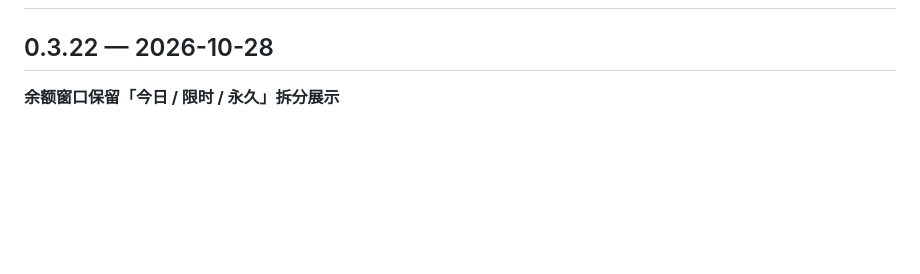
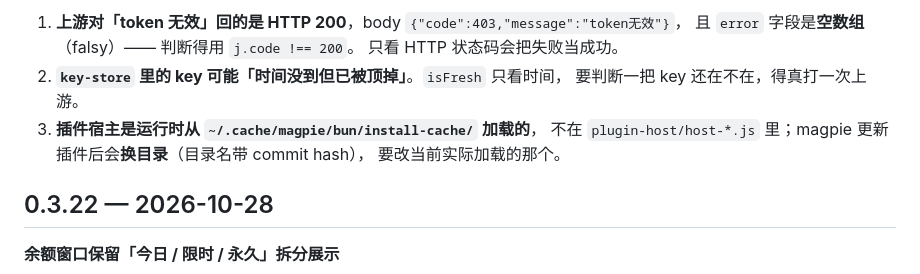
Before and after one commit to MYCF711/magpie-magicrew-auth, a Markdown page: CHANGELOG.md, the part around one of its changes. Drawn GitHub-style; blank space fills up the shorter version.

Commit message:
CHANGELOG: 0.3.23

```diff
--- a/CHANGELOG.md
+++ b/CHANGELOG.md
@@ -2,3 +94,11 @@
+1. **上游对「token 无效」回的是 HTTP 200**，body `{"code":403,"message":"token无效"}`，
+   且 `error` 字段是**空数组**（falsy）—— 判断得用 `j.code !== 200`。
+   只看 HTTP 状态码会把失败当成功。
+2. **`key-store` 里的 key 可能「时间没到但已被顶掉」**。`isFresh` 只看时间，
+   要判断一把 key 还在不在，得真打一次上游。
+3. **插件宿主是运行时从 `~/.cache/magpie/bun/install-cache/` 加载的**，
+   不在 `plugin-host/host-*.js` 里；magpie 更新插件后会**换目录**（目录名带 commit hash），
+   要改当前实际加载的那个。
 
 ## 0.3.22 — 2026-10-28
 
```
Also changed, not shown: other parts of CHANGELOG.md (+92 -0 lines).
